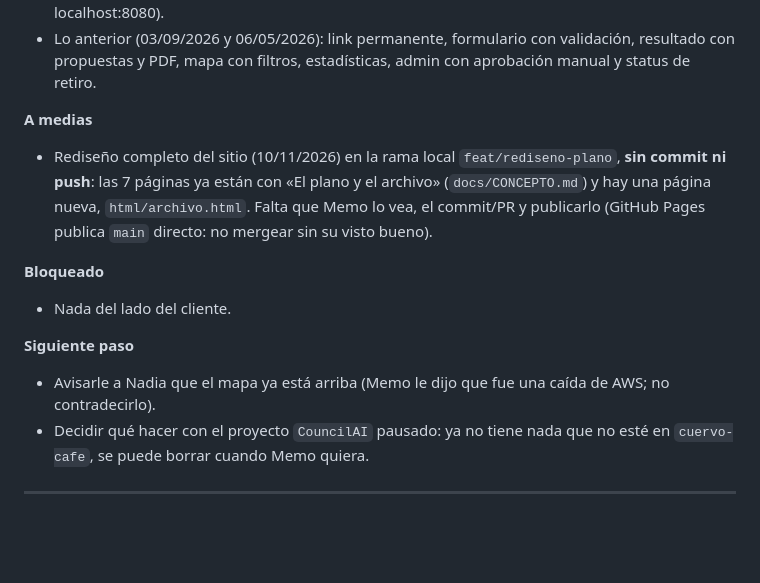
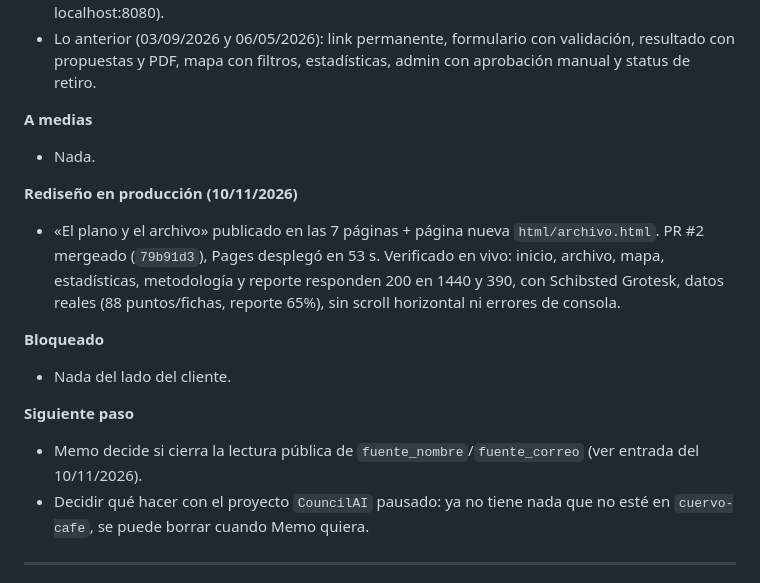
Before and after one commit to nadiafigo/Calculadora-del-IFCS, a Markdown page: BITACORA.md, the part around the change. GitHub-like rendering; blank space fills up the shorter version.

Commit message:
docs(bitacora): rediseño en producción (10 nov 2026)
Co-Authored-By: Claude Opus 5.5 <noreply@anthropic.com>
Claude-Session: https://claude.ai/code/session_01H9R9W6TG1qeVbWUPa93jvS

```diff
--- a/BITACORA.md
+++ b/BITACORA.md
@@ -17,13 +17,16 @@
 - Lo anterior (03/09/2026 y 06/05/2026): link permanente, formulario con validación, resultado con propuestas y PDF, mapa con filtros, estadísticas, admin con aprobación manual y status de retiro.
 
 **A medias**
-- Rediseño completo del sitio (10/11/2026) en la rama local `feat/rediseno-plano`, **sin commit ni push**: las 7 páginas ya están con «El plano y el archivo» (`docs/CONCEPTO.md`) y hay una página nueva, `html/archivo.html`. Falta que Memo lo vea, el commit/PR y publicarlo (GitHub Pages publica `main` directo: no mergear sin su visto bueno).
+- Nada.
+
+**Rediseño en producción (10/11/2026)**
+- «El plano y el archivo» publicado en las 7 páginas + página nueva `html/archivo.html`. PR #2 mergeado (`79b91d3`), Pages desplegó en 53 s. Verificado en vivo: inicio, archivo, mapa, estadísticas, metodología y reporte responden 200 en 1440 y 390, con Schibsted Grotesk, datos reales (88 puntos/fichas, reporte 65%), sin scroll horizontal ni errores de consola.
 
 **Bloqueado**
 - Nada del lado del cliente.
 
 **Siguiente paso**
-- Avisarle a Nadia que el mapa ya está arriba (Memo le dijo que fue una caída de AWS; no contradecirlo).
+- Memo decide si cierra la lectura pública de `fuente_nombre`/`fuente_correo` (ver entrada del 10/11/2026).
 - Decidir qué hacer con el proyecto `CouncilAI` pausado: ya no tiene nada que no esté en `cuervo-cafe`, se puede borrar cuando Memo quiera.
 
 ---
```
